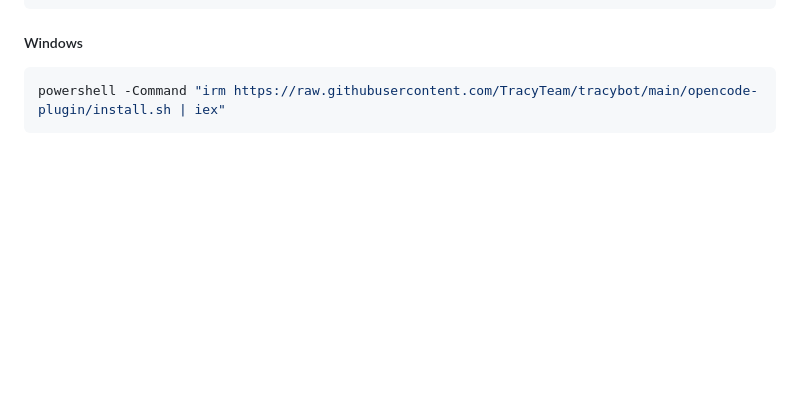
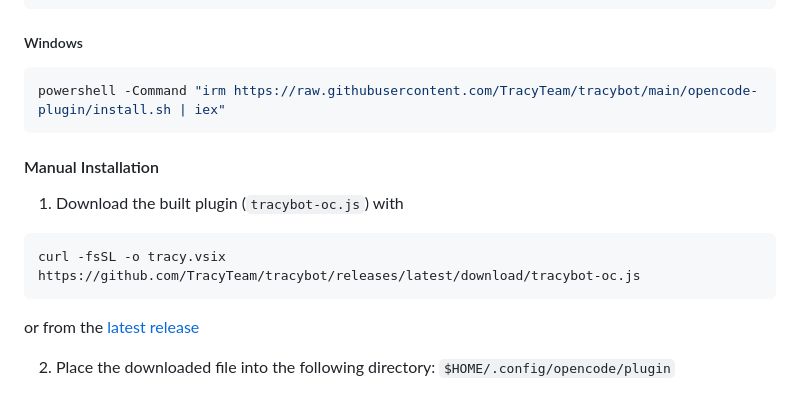
Before and after one commit to TracyTeam/tracybot, a Markdown page: README.md, the part around the change. GitHub-like rendering; blank space fills up the shorter version.

Commit message:
docs: add manual install (#96)

````diff
--- a/README.md
+++ b/README.md
@@ -100,3 +100,14 @@ curl -fsSL https://raw.githubusercontent.com/TracyTeam/tracybot/main/opencode-pl
 ```powershell
 powershell -Command "irm https://raw.githubusercontent.com/TracyTeam/tracybot/main/opencode-plugin/install.sh | iex"
 ```
+
+#### Manual Installation
+
+1. Download the built plugin (`tracybot-oc.js`) with
+```bash
+curl -fsSL -o tracy.vsix https://github.com/TracyTeam/tracybot/releases/latest/download/tracybot-oc.js
+```
+
+or from the [latest release](https://github.com/TracyTeam/tracybot/releases/latest)
+
+2. Place the downloaded file into the following directory: `$HOME/.config/opencode/plugin`
````
